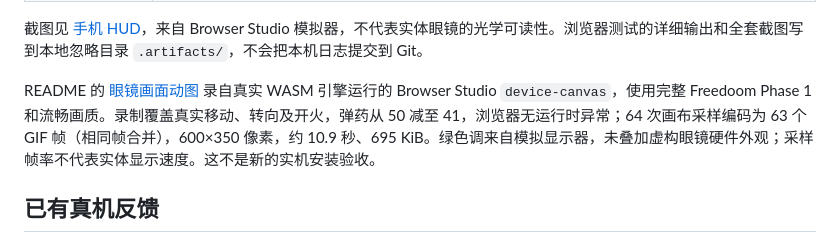
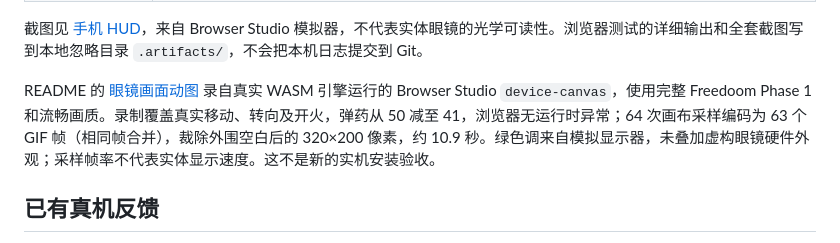
Before and after one commit to nicognaW/memo-doom, a Markdown page: docs/VALIDATION.md, the part around the change. Rendered like a GitHub page.

```diff
--- a/docs/VALIDATION.md
+++ b/docs/VALIDATION.md
@@ -19,7 +19,7 @@
 
 截图见 [手机 HUD](images/phone-hud.png)，来自 Browser Studio 模拟器，不代表实体眼镜的光学可读性。浏览器测试的详细输出和全套截图写到本地忽略目录 `.artifacts/`，不会把本机日志提交到 Git。
 
-README 的 [眼镜画面动图](images/glasses-gameplay.gif) 录自真实 WASM 引擎运行的 Browser Studio `device-canvas`，使用完整 Freedoom Phase 1 和流畅画质。录制覆盖真实移动、转向及开火，弹药从 50 减至 41，浏览器无运行时异常；64 次画布采样编码为 63 个 GIF 帧（相同帧合并），600×350 像素，约 10.9 秒、695 KiB。绿色调来自模拟显示器，未叠加虚构眼镜硬件外观；采样帧率不代表实体显示速度。这不是新的实机安装验收。
+README 的 [眼镜画面动图](images/glasses-gameplay.gif) 录自真实 WASM 引擎运行的 Browser Studio `device-canvas`，使用完整 Freedoom Phase 1 和流畅画质。录制覆盖真实移动、转向及开火，弹药从 50 减至 41，浏览器无运行时异常；64 次画布采样编码为 63 个 GIF 帧（相同帧合并），裁除外围空白后的 320×200 像素，约 10.9 秒。绿色调来自模拟显示器，未叠加虚构眼镜硬件外观；采样帧率不代表实体显示速度。这不是新的实机安装验收。
 
 ## 已有真机反馈
 
```
Also changed, not shown: README.md (+1 -1 lines), README.zh-CN.md (+1 -1 lines), docs/images/glasses-gameplay.gif, docs/images/phone-hud.png.
